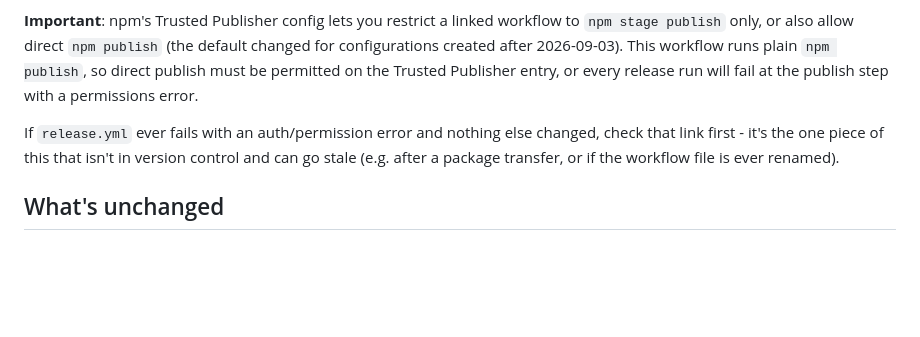
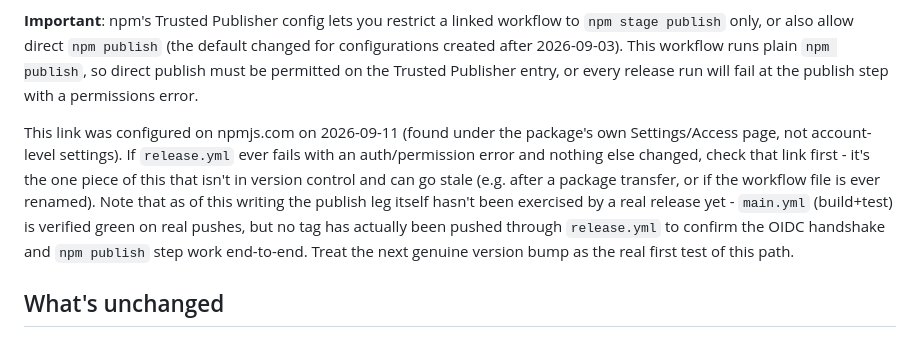
Before and after one commit to TouchFlows/buzzcasting-utils, a Markdown page: documentation/release-process.md, the part around the change. GitHub-like rendering; blank space fills up the shorter version.

Commit message:
docs: note Trusted Publisher link is now configured on npmjs.com
Co-Authored-By: Claude Sonnet 5 <noreply@anthropic.com>

```diff
--- a/documentation/release-process.md
+++ b/documentation/release-process.md
@@ -20,7 +20,7 @@ Publishing to npm is CI-driven, triggered by pushing a version tag - not a local
 
 **Important**: npm's Trusted Publisher config lets you restrict a linked workflow to `npm stage publish` only, or also allow direct `npm publish` (the default changed for configurations created after 2026-09-03). This workflow runs plain `npm publish`, so direct publish must be permitted on the Trusted Publisher entry, or every release run will fail at the publish step with a permissions error.
 
-If `release.yml` ever fails with an auth/permission error and nothing else changed, check that link first - it's the one piece of this that isn't in version control and can go stale (e.g. after a package transfer, or if the workflow file is ever renamed).
+This link was configured on npmjs.com on 2026-09-11 (found under the package's own Settings/Access page, not account-level settings). If `release.yml` ever fails with an auth/permission error and nothing else changed, check that link first - it's the one piece of this that isn't in version control and can go stale (e.g. after a package transfer, or if the workflow file is ever renamed). Note that as of this writing the publish leg itself hasn't been exercised by a real release yet - `main.yml` (build+test) is verified green on real pushes, but no tag has actually been pushed through `release.yml` to confirm the OIDC handshake and `npm publish` step work end-to-end. Treat the next genuine version bump as the real first test of this path.
 
 ## What's unchanged
 
```
